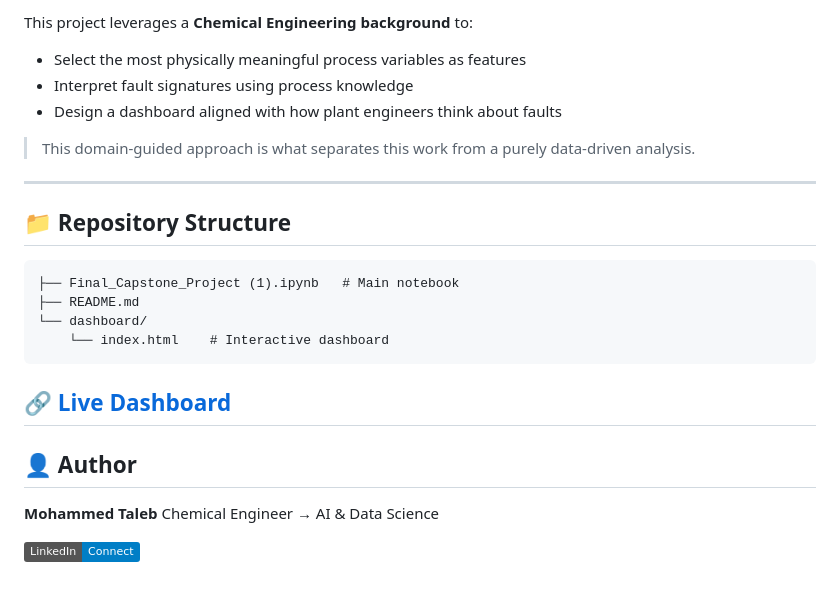
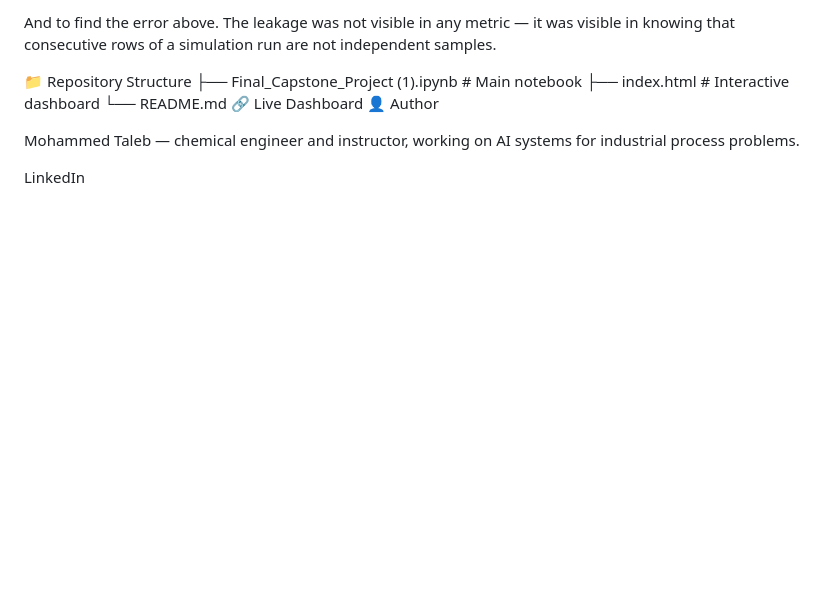
Before and after one commit to EngMtaleb/TEP-Fault-Detection-Capstone, a Markdown page: README.md, the part around one of its changes. GitHub-like rendering; badges without logos; blank space fills up the shorter version.

````diff
--- a/README.md
+++ b/README.md
@@ -75,27 +69,13 @@ Power BI · Google Colab · Kaggle
 
-This project leverages a **Chemical Engineering background** to:
-- Select the most physically meaningful process variables as features
-- Interpret fault signatures using process knowledge
-- Design a dashboard aligned with how plant engineers think about faults
+And to find the error above. The leakage was not visible in any metric — it was visible in knowing that consecutive rows of a simulation run are not independent samples.
 
-> This domain-guided approach is what separates this work from a purely data-driven analysis.
+📁 Repository Structure
+├── Final_Capstone_Project (1).ipynb   # Main notebook
+├── index.html                         # Interactive dashboard
+└── README.md
+🔗 Live Dashboard
+👤 Author
 
----
+Mohammed Taleb — chemical engineer and instructor, working on AI systems for industrial process problems.
 
-## 📁 Repository Structure
-
-```
-├── Final_Capstone_Project (1).ipynb   # Main notebook
-├── README.md
-└── dashboard/
-    └── index.html    # Interactive dashboard
-```
-🔗 [Live Dashboard](https://engmtaleb.github.io/TEP-Fault-Detection-Capstone/)
----
-
-## 👤 Author
-
-**Mohammed Taleb**
-Chemical Engineer → AI & Data Science
-
-[![LinkedIn](https://img.shields.io/badge/LinkedIn-Connect-blue)](https://www.linkedin.com/in/mohammed-taleb-4b4195115/)
+LinkedIn
````
Also changed, not shown: other parts of README.md (+49 -55 lines).
